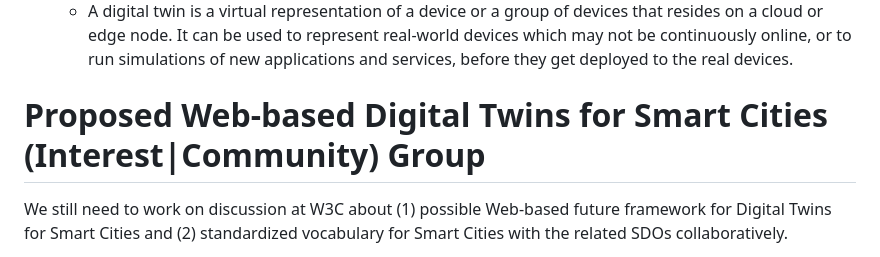
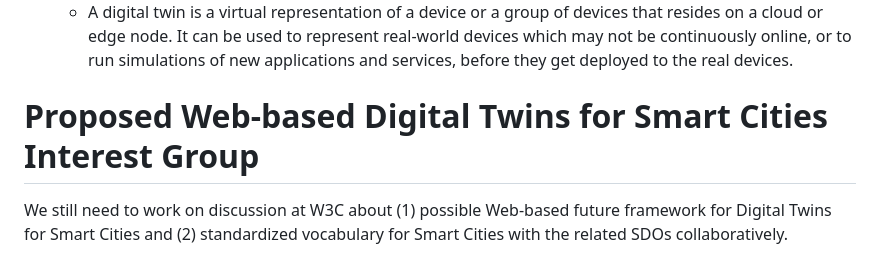
Before and after one commit to w3c/smartcities-workshop, a Markdown page: draft-charter/updates.md, the part around the change. GitHub-like rendering.

```diff
--- a/draft-charter/updates.md
+++ b/draft-charter/updates.md
@@ -137,7 +137,7 @@ Please note there are various definitions for "Digital Twins" like the following
 * WoT Architecture:
   * A digital twin is a virtual representation of a device or a group of devices that resides on a cloud or edge node. It can be used to represent real-world devices which may not be continuously online, or to run simulations of new applications and services, before they get deployed to the real devices.
 
-# Proposed Web-based Digital Twins for Smart Cities (Interest|Community) Group
+# Proposed Web-based Digital Twins for Smart Cities Interest Group
 We still need to work on discussion at W3C about (1) possible Web-based future framework for Digital Twins for Smart Cities and (2) standardized vocabulary for Smart Cities with the related SDOs collaboratively.
 
 A possible candidate framework for that purpose, which was agreed by the participants in the WoT WG and the TPAC breakout, is based on the following W3C standards:
```
